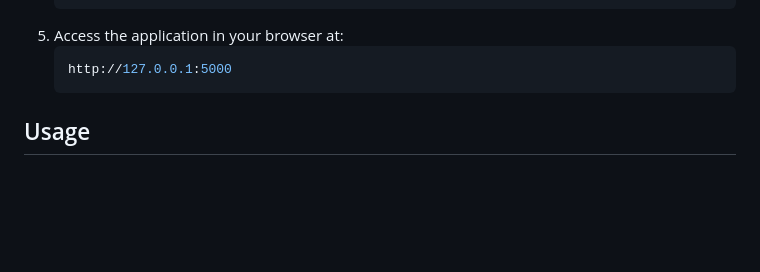
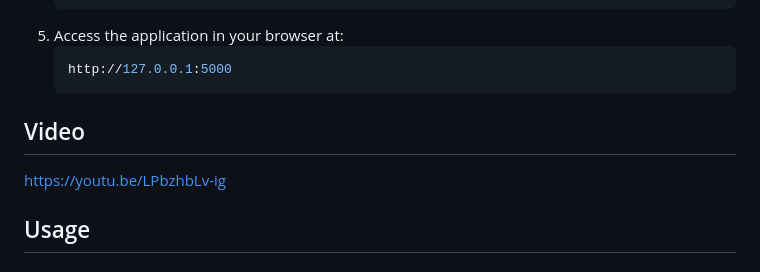
Before and after one commit to venkatlokesh99/IncidentAnalytics, a Markdown page: README.md, the part around the change. Drawn GitHub-style; blank space fills up the shorter version.

````diff
--- a/README.md
+++ b/README.md
@@ -67,6 +67,8 @@ project/
    ```bash
    http://127.0.0.1:5000
    ```
+## Video
+https://youtu.be/LPbzhbLv-ig
 
 ## Usage
 
````
